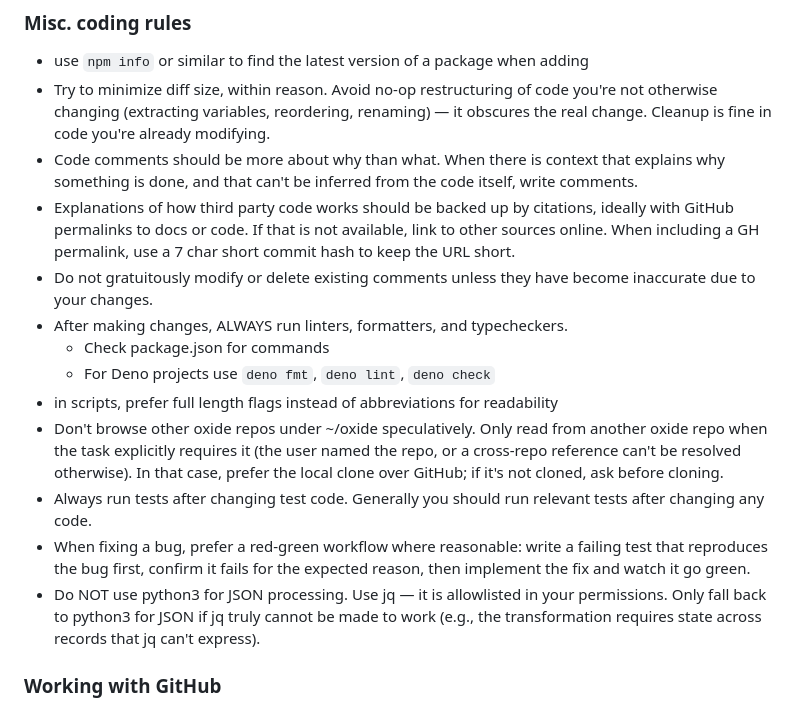
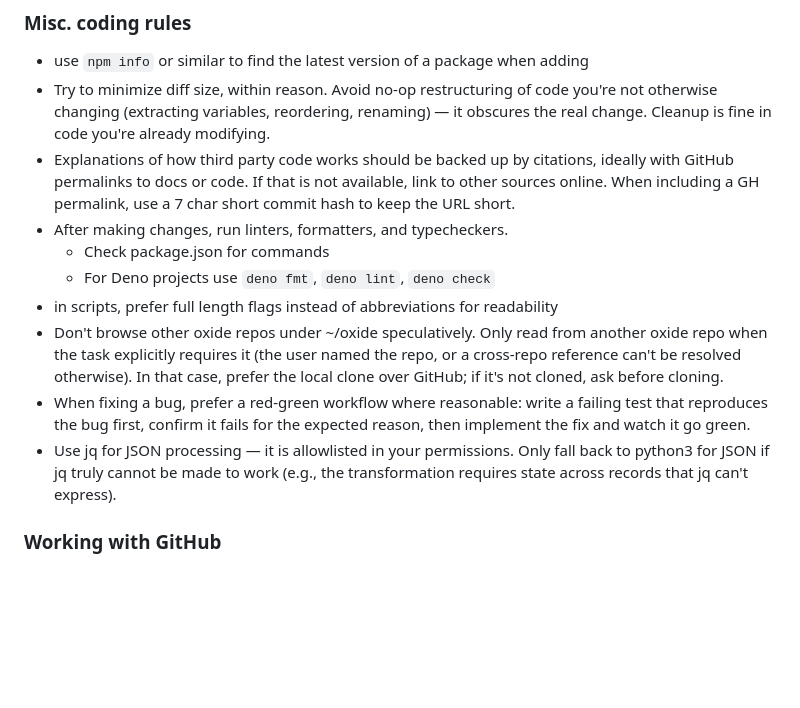
Before and after one commit to david-crespo/dotfiles, a Markdown page: claude/CLAUDE.md, the part around one of its changes. Drawn GitHub-style; blank space fills up the shorter version.

```diff
--- a/claude/CLAUDE.md
+++ b/claude/CLAUDE.md
@@ -97,17 +86,14 @@ Some information about the user's coding environment:
 
 - use `npm info` or similar to find the latest version of a package when adding
 - Try to minimize diff size, within reason. Avoid no-op restructuring of code you're not otherwise changing (extracting variables, reordering, renaming) — it obscures the real change. Cleanup is fine in code you're already modifying.
-- Code comments should be more about why than what. When there is context that explains why something is done, and that can't be inferred from the code itself, write comments.
 - Explanations of how third party code works should be backed up by citations, ideally with GitHub permalinks to docs or code. If that is not available, link to other sources online. When including a GH permalink, use a 7 char short commit hash to keep the URL short.
-- Do not gratuitously modify or delete existing comments unless they have become inaccurate due to your changes.
-- After making changes, ALWAYS run linters, formatters, and typecheckers.
+- After making changes, run linters, formatters, and typecheckers.
   - Check package.json for commands
   - For Deno projects use `deno fmt`, `deno lint`, `deno check`
 - in scripts, prefer full length flags instead of abbreviations for readability
 - Don't browse other oxide repos under ~/oxide speculatively. Only read from another oxide repo when the task explicitly requires it (the user named the repo, or a cross-repo reference can't be resolved otherwise). In that case, prefer the local clone over GitHub; if it's not cloned, ask before cloning.
-- Always run tests after changing test code. Generally you should run relevant tests after changing any code.
 - When fixing a bug, prefer a red-green workflow where reasonable: write a failing test that reproduces the bug first, confirm it fails for the expected reason, then implement the fix and watch it go green.
-- Do NOT use python3 for JSON processing. Use jq — it is allowlisted in your permissions. Only fall back to python3 for JSON if jq truly cannot be made to work (e.g., the transformation requires state across records that jq can't express).
+- Use jq for JSON processing — it is allowlisted in your permissions. Only fall back to python3 for JSON if jq truly cannot be made to work (e.g., the transformation requires state across records that jq can't express).
 
 ### Working with GitHub
 
```
Also changed, not shown: other parts of claude/CLAUDE.md (+4 -15 lines), 1 other file.
